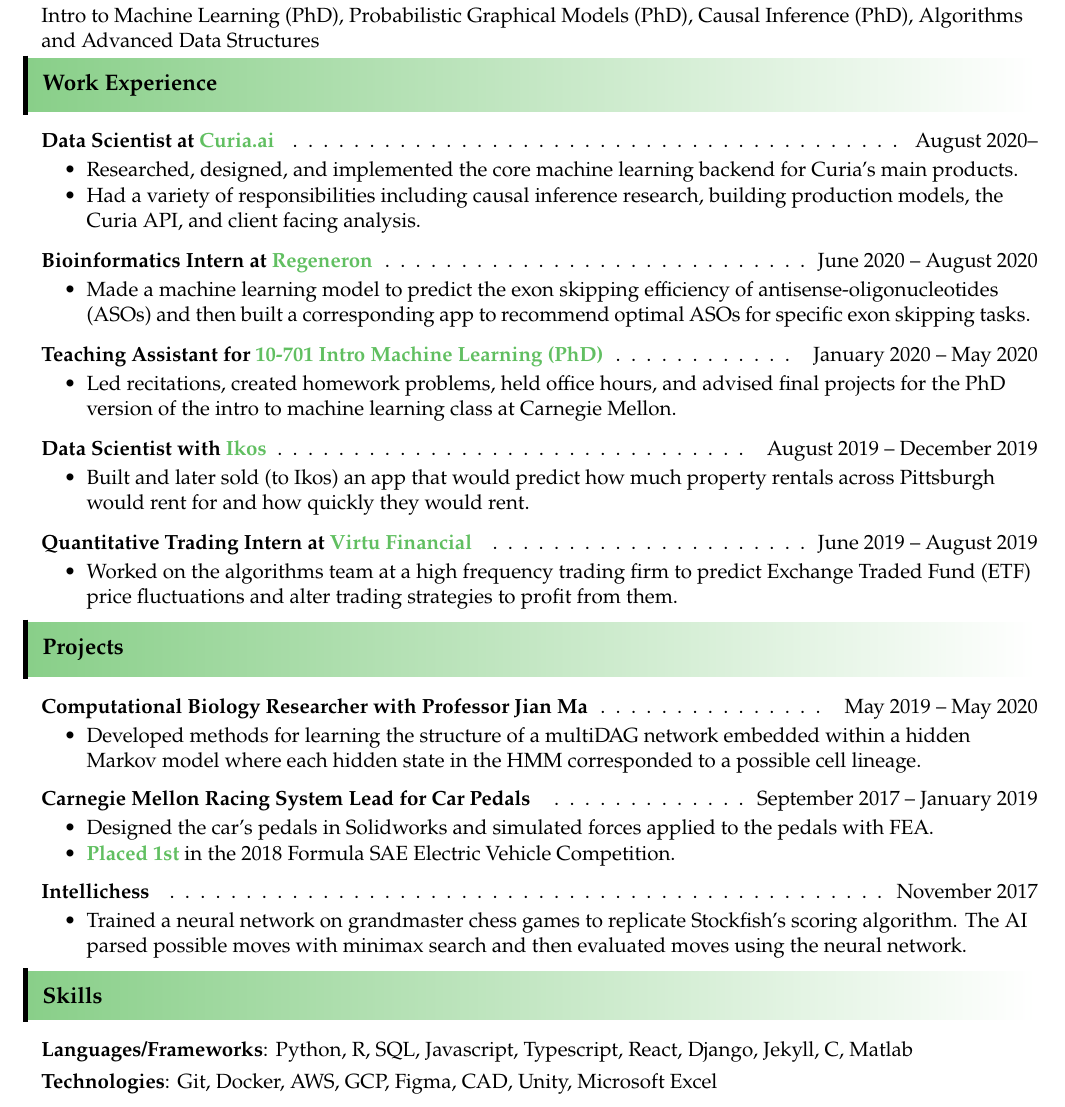
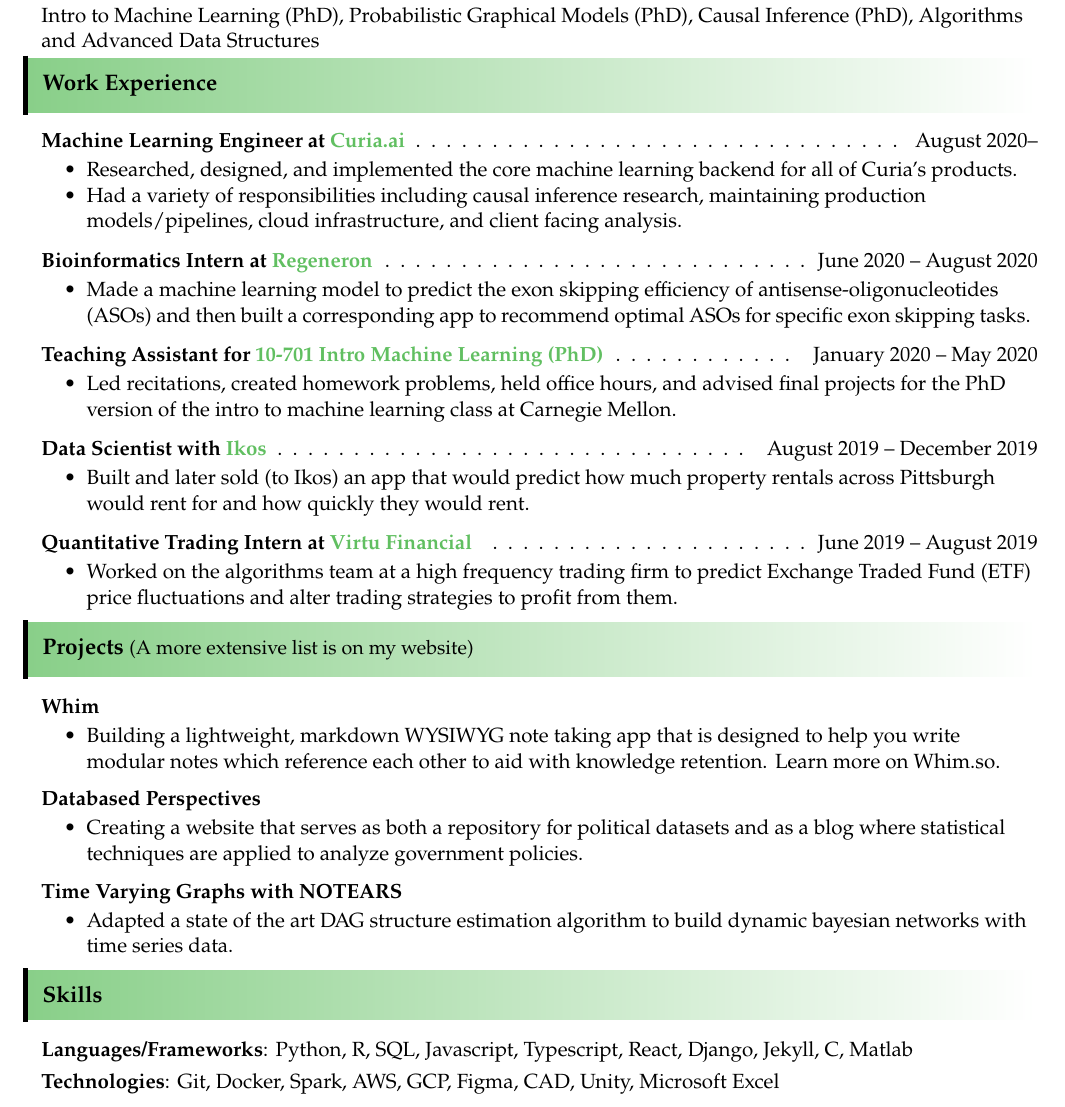
Before and after one commit to Mochael/resume, a LaTeX CV (Michael_Kronovet_Resume.tex): part of the page, cut so that both start at the same text. Compiled offline with pdfLaTeX.

Commit message:
fix: updates to resume

```diff
--- a/Michael_Kronovet_Resume.tex
+++ b/Michael_Kronovet_Resume.tex
@@ -159,11 +159,11 @@
 
 \vspace{-6pt}
 \begin{enumerate}[leftmargin=10pt]
-	\item[] \textbf{Data Scientist at \textcolor{myGreen}{Curia.ai}} \cftdotfill{\cftdotsep} August 2020--\\
+	\item[] \textbf{Machine Learning Engineer at \textcolor{myGreen}{Curia.ai}} \cftdotfill{\cftdotsep} August 2020--\\
 	\vspace{-4pt}
 	\begin{itemize}
-		\resitem{Researched, designed, and implemented the core machine learning backend for Curia's main products.}
-		\resitem{Had a variety of responsibilities including causal inference research, building production models, the Curia API, and client facing analysis.}
+		\resitem{Researched, designed, and implemented the core machine learning backend for all of Curia's products.}
+		\resitem{Had a variety of responsibilities including causal inference research, maintaining production models/pipelines, cloud infrastructure, and client facing analysis.}
 	\end{itemize}
 
 	\item[] \textbf{Bioinformatics Intern at \textcolor{myGreen}{Regeneron}} \cftdotfill{\cftdotsep} June 2020 -- August 2020\\
@@ -197,7 +197,7 @@
 %%%%%%%%%%%%%%%%%%%%%%%%%%%%%%
 % \resheading{Projects}
 \begin{mybox}
-	\hspace{-8pt} \textbf{Projects}
+	\hspace{-8pt} \textbf{Projects}  \fontsize{10.5}{15}\selectfont   (A more extensive list is on my website)
 \end{mybox}
 
 % \textbf{\textcolor{myGreen}{Learn more about my projects on}} \hspace{-6pt} \href{https://michaelkronovet.com}{\textbf{ \textcolor{myGreen}{michaelkronovet.com}}}
@@ -207,28 +207,26 @@
 \begin{enumerate}[leftmargin=10pt]
 \setlength\itemsep{1em}
 
-\item[] \textbf{Computational Biology Researcher with Professor Jian Ma} \cftdotfill{\cftdotsep} May 2019 -- May 2020\\
+\item[] \href{https://whim.so/}{\textbf{Whim}}\\
 \vspace{-4pt}
 \begin{itemize}
-	\resitem{Developed methods for learning the structure of a multiDAG network embedded within a hidden Markov model where each hidden state in the HMM corresponded to a possible cell lineage.}
+	\resitem{Building a lightweight, markdown WYSIWYG note taking app that is designed to help you write modular notes which reference each other to aid with knowledge retention. Learn more on \href{https://whim.so/}{Whim.so.}}
 \end{itemize}
 
 \vspace{-12pt}
 
-\item[] \textbf{Carnegie Mellon Racing System Lead for Car Pedals} \cftdotfill{\cftdotsep} September 2017 -- January 2019\\
+\item[] \textbf{Databased Perspectives}\\
 \vspace{-4pt}
 \begin{itemize}
-	\resitem{Designed the car’s pedals in Solidworks and simulated forces applied to the pedals with FEA.}
-	\resitem{\textbf{\textcolor{myGreen}{Placed 1st}} in the 2018 Formula SAE Electric Vehicle Competition.}
+	\resitem{Creating a website that serves as both a repository for political datasets and as a blog where statistical techniques are applied to analyze government policies.}
 \end{itemize}
 
 \vspace{-12pt}
 
-\item[] \textbf{Intellichess} \cftdotfill{\cftdotsep} November 2017\\
+\item[] \textbf{Time Varying Graphs with NOTEARS}\\
 \vspace{-4pt}
 \begin{itemize}
-	\resitem{Trained a neural network on grandmaster chess games to replicate Stockfish's scoring algorithm.
-	The AI parsed possible moves with minimax search and then evaluated moves using the neural network.}
+	\resitem{Adapted a state of the art DAG structure estimation algorithm to build dynamic bayesian networks with time series data.}
 \end{itemize}
 
 \end{enumerate}
@@ -245,7 +243,7 @@
 	\begin{enumerate}[leftmargin=10pt]
 		\itemsep0em
 		\item[] \textbf{Languages/Frameworks}: Python, R, SQL, Javascript, Typescript, React, Django, Jekyll, C, Matlab
-		\item[] \textbf{Technologies}: Git, Docker, AWS, GCP, Figma, CAD, Unity, Microsoft Excel
+		\item[] \textbf{Technologies}: Git, Docker, Spark, AWS, GCP, Figma, CAD, Unity, Microsoft Excel
 
 	\end{enumerate}
 
```
Also changed, not shown: Michael_Kronovet_Resume.pdf, 4 other files.
